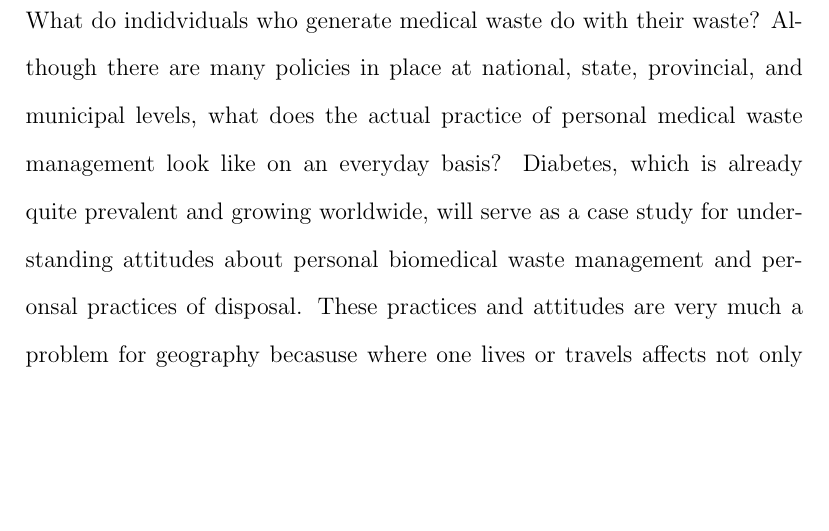
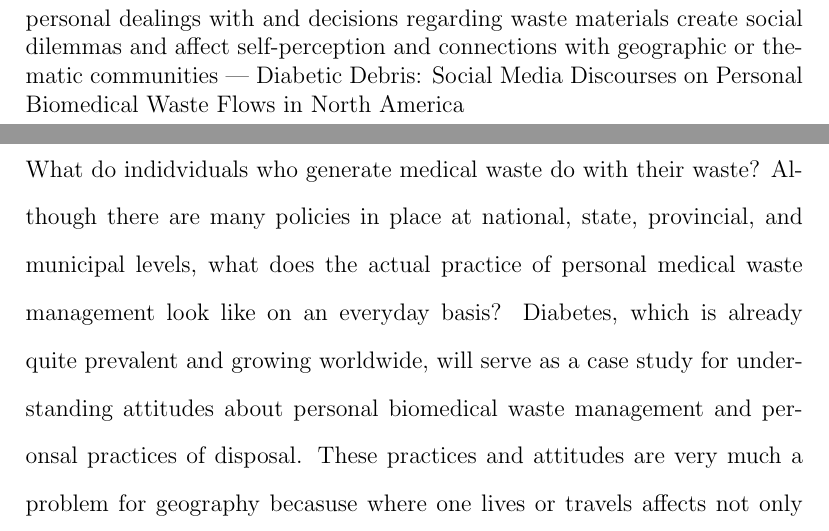
Before and after one commit to gentryhanks/dd, a LaTeX paper (main.tex): part of page 4 of 13 before the commit and two parts of pages 3 and 4 of 13 after it, the two joined at a grey line, cut at the place of the change, the shorter picture padded with empty space. Compiled offline with pdfLaTeX.

Commit message:
I added wording from book proposal about my chapter

```diff
--- a/main.tex
+++ b/main.tex
@@ -43,7 +43,8 @@ My research examines flows of biomedical waste from domestic spaces (or on the g
 \newpage
 \section{Synopsis for Ashgate Book}
 
-
+personal dealings with and decisions regarding waste materials create social dilemmas and affect self-perception and connections with geographic or thematic communities
+| Diabetic Debris: Social Media Discourses on Personal Biomedical Waste Flows in North America
 
 
 \newpage
```
Also changed, not shown: main.pdf.
